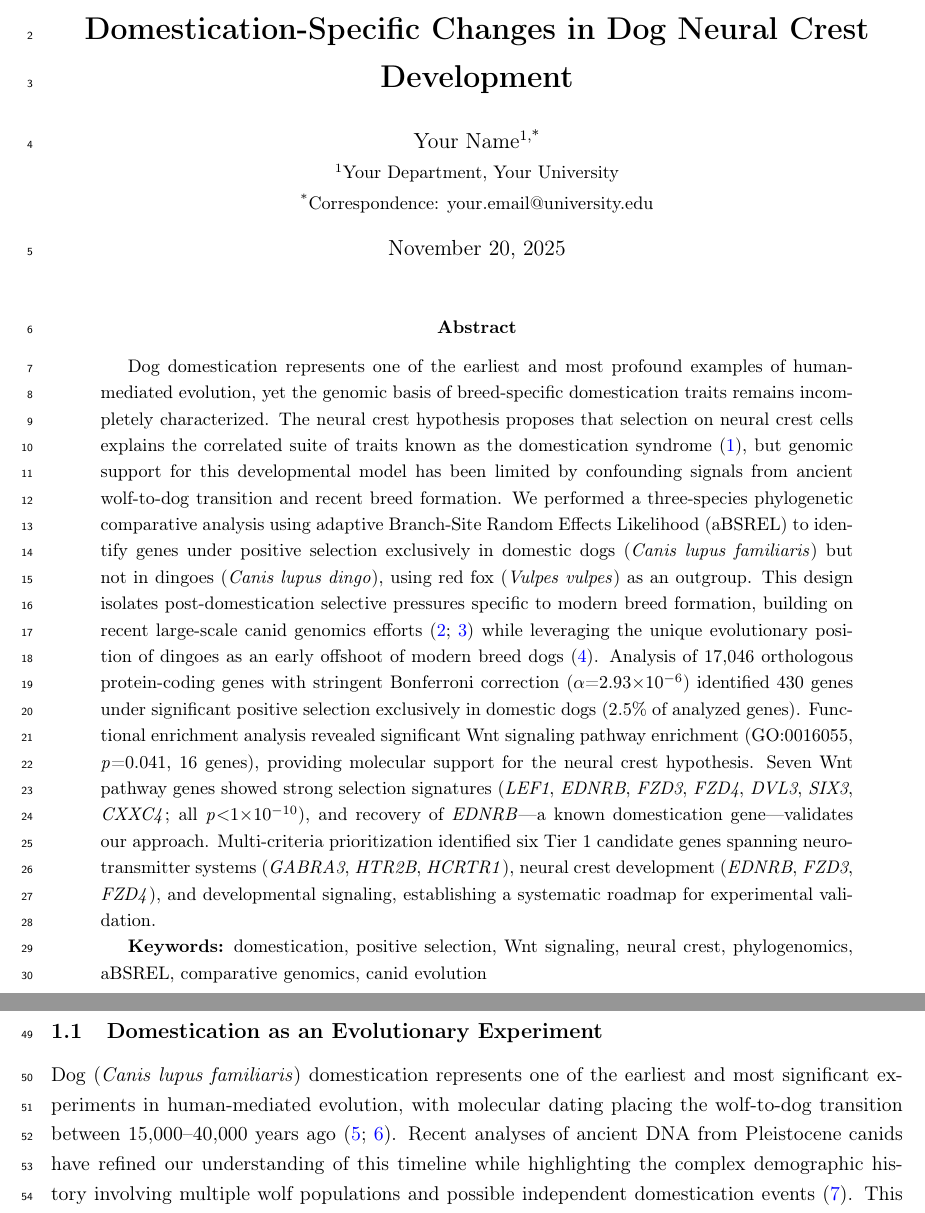
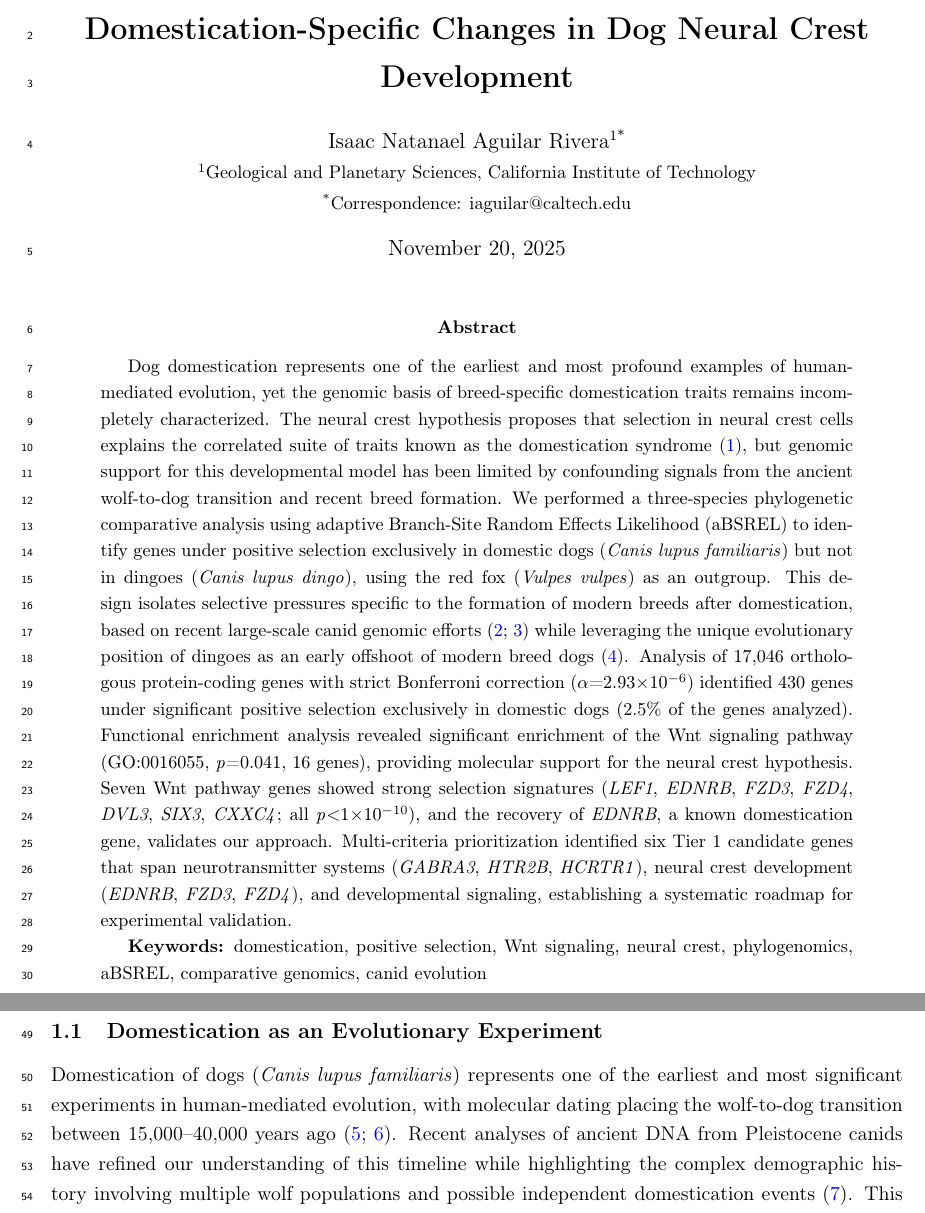
Before and after one commit to biopixl/PhD_Projects, a LaTeX paper (Canids/Claude/main.tex): two parts of pages 1 and 3 of 12, joined at a grey line, cut so that both start at the same text. Compiled offline with pdfLaTeX.

Commit message:
Updates from Overleaf

```diff
--- a/Canids/Claude/main.tex
+++ b/Canids/Claude/main.tex
@@ -44,9 +44,9 @@
 \title{\textbf{Genome-wide Signatures of Positive Selection Reveal Domestication-Specific Changes in Dog Neural Crest Development}}
 
 \author{
-    Your Name\textsuperscript{1,*} \\
-    \small \textsuperscript{1}Your Department, Your University \\
-    \small \textsuperscript{*}Correspondence: your.email@university.edu
+    Isaac Natanael Aguilar Rivera\textsuperscript{1*} \\
+    \small \textsuperscript{1}Geological and Planetary Sciences, California Institute of Technology \\
+    \small \textsuperscript{*}Correspondence: iaguilar@caltech.edu
 }
 
 \date{\today}
@@ -58,7 +58,7 @@
 
 %% ABSTRACT
 \begin{abstract}
-Dog domestication represents one of the earliest and most profound examples of human-mediated evolution, yet the genomic basis of breed-specific domestication traits remains incompletely characterized. The neural crest hypothesis proposes that selection on neural crest cells explains the correlated suite of traits known as the domestication syndrome \citep{Wilkins2014}, but genomic support for this developmental model has been limited by confounding signals from ancient wolf-to-dog transition and recent breed formation. We performed a three-species phylogenetic comparative analysis using adaptive Branch-Site Random Effects Likelihood (aBSREL) to identify genes under positive selection exclusively in domestic dogs (\textit{Canis lupus familiaris}) but not in dingoes (\textit{Canis lupus dingo}), using red fox (\textit{Vulpes vulpes}) as an outgroup. This design isolates post-domestication selective pressures specific to modern breed formation, building on recent large-scale canid genomics efforts \citep{Ostrander2024, Meadows2023} while leveraging the unique evolutionary position of dingoes as an early offshoot of modern breed dogs \citep{Cairns2022}. Analysis of 17,046 orthologous protein-coding genes with stringent Bonferroni correction ($\alpha$=2.93$\times$10$^{-6}$) identified 430 genes under significant positive selection exclusively in domestic dogs (2.5\% of analyzed genes). Functional enrichment analysis revealed significant Wnt signaling pathway enrichment (GO:0016055, \textit{p}=0.041, 16 genes), providing molecular support for the neural crest hypothesis. Seven Wnt pathway genes showed strong selection signatures (\textit{LEF1}, \textit{EDNRB}, \textit{FZD3}, \textit{FZD4}, \textit{DVL3}, \textit{SIX3}, \textit{CXXC4}; all \textit{p}$<$1$\times$10$^{-10}$), and recovery of \textit{EDNRB}---a known domestication gene---validates our approach. Multi-criteria prioritization identified six Tier 1 candidate genes spanning neurotransmitter systems (\textit{GABRA3}, \textit{HTR2B}, \textit{HCRTR1}), neural crest development (\textit{EDNRB}, \textit{FZD3}, \textit{FZD4}), and developmental signaling, establishing a systematic roadmap for experimental validation.
+Dog domestication represents one of the earliest and most profound examples of human-mediated evolution, yet the genomic basis of breed-specific domestication traits remains incompletely characterized. The neural crest hypothesis proposes that selection in neural crest cells explains the correlated suite of traits known as the domestication syndrome \citep{Wilkins2014}, but genomic support for this developmental model has been limited by confounding signals from the ancient wolf-to-dog transition and recent breed formation. We performed a three-species phylogenetic comparative analysis using adaptive Branch-Site Random Effects Likelihood (aBSREL) to identify genes under positive selection exclusively in domestic dogs (\textit{Canis lupus familiaris}) but not in dingoes (\textit{Canis lupus dingo}), using the red fox (\textit{Vulpes vulpes}) as an outgroup. This design isolates selective pressures specific to the formation of modern breeds after domestication, based on recent large-scale canid genomic efforts \citep{Ostrander2024, Meadows2023} while leveraging the unique evolutionary position of dingoes as an early offshoot of modern breed dogs \citep{Cairns2022}. Analysis of 17,046 orthologous protein-coding genes with strict Bonferroni correction ($\alpha$=2.93$\times$10$^{-6}$) identified 430 genes under significant positive selection exclusively in domestic dogs (2.5\% of the genes analyzed). Functional enrichment analysis revealed significant enrichment of the Wnt signaling pathway (GO:0016055, \textit{p}=0.041, 16 genes), providing molecular support for the neural crest hypothesis. Seven Wnt pathway genes showed strong selection signatures (\textit{LEF1}, \textit{EDNRB}, \textit{FZD3}, \textit{FZD4}, \textit{DVL3}, \textit{SIX3}, \textit{CXXC4}; all \textit{p}$<$1$\times$10$^{-10}$), and the recovery of \textit{EDNRB}, a known domestication gene, validates our approach. Multi-criteria prioritization identified six Tier 1 candidate genes that span neurotransmitter systems (\textit{GABRA3}, \textit{HTR2B}, \textit{HCRTR1}), neural crest development (\textit{EDNRB}, \textit{FZD3}, \textit{FZD4}), and developmental signaling, establishing a systematic roadmap for experimental validation.
 
 \textbf{Keywords:} domestication, positive selection, Wnt signaling, neural crest, phylogenomics, aBSREL, comparative genomics, canid evolution
 \end{abstract}
@@ -81,7 +81,7 @@ Dog domestication represents one of the earliest and most profound examples of h
 
 \subsection{Domestication as an Evolutionary Experiment}
 
-Dog (\textit{Canis lupus familiaris}) domestication represents one of the earliest and most significant experiments in human-mediated evolution, with molecular dating placing the wolf-to-dog transition between 15,000--40,000 years ago \citep{Freedman2014, Frantz2016}. Recent analyses of ancient DNA from Pleistocene canids have refined our understanding of this timeline while highlighting the complex demographic history involving multiple wolf populations and possible independent domestication events \citep{Bergstrom2020}. This extended evolutionary process has resulted in remarkable phenotypic diversification unparalleled among mammalian species, spanning morphology (body size ranging 100-fold, coat color variation, cranial shape changes), behavior (tameness, trainability, reduced aggression toward humans), physiology (reproductive timing, metabolic adaptations), and cognition (social communication, human gestural responsiveness, cooperative problem-solving).
+Domestication of dogs (\textit{Canis lupus familiaris}) represents one of the earliest and most significant experiments in human-mediated evolution, with molecular dating placing the wolf-to-dog transition between 15,000--40,000 years ago \citep{Freedman2014, Frantz2016}. Recent analyses of ancient DNA from Pleistocene canids have refined our understanding of this timeline while highlighting the complex demographic history involving multiple wolf populations and possible independent domestication events \citep{Bergstrom2020}. This extended evolutionary process has resulted in remarkable phenotypic diversification unparalleled among mammalian species, spanning morphology (body size ranging 100-fold, coat color variation, cranial shape changes), behavior (tameness, trainability, reduced aggression toward humans), physiology (reproductive timing, metabolic adaptations), and cognition (social communication, human gestural responsiveness, cooperative problem-solving).
 
 \subsection{The Neural Crest Hypothesis}
 
```
